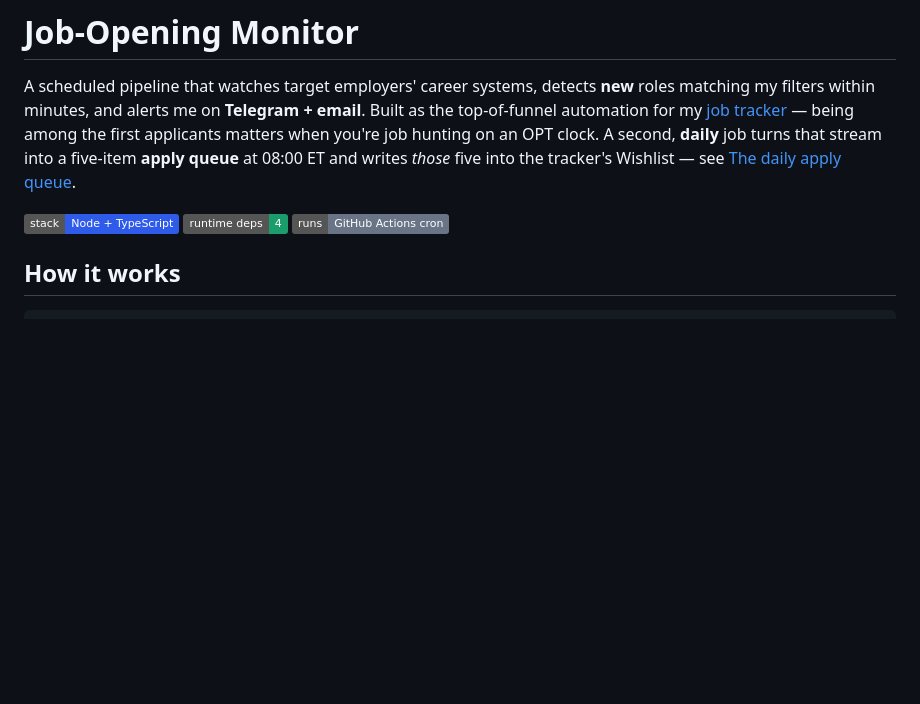
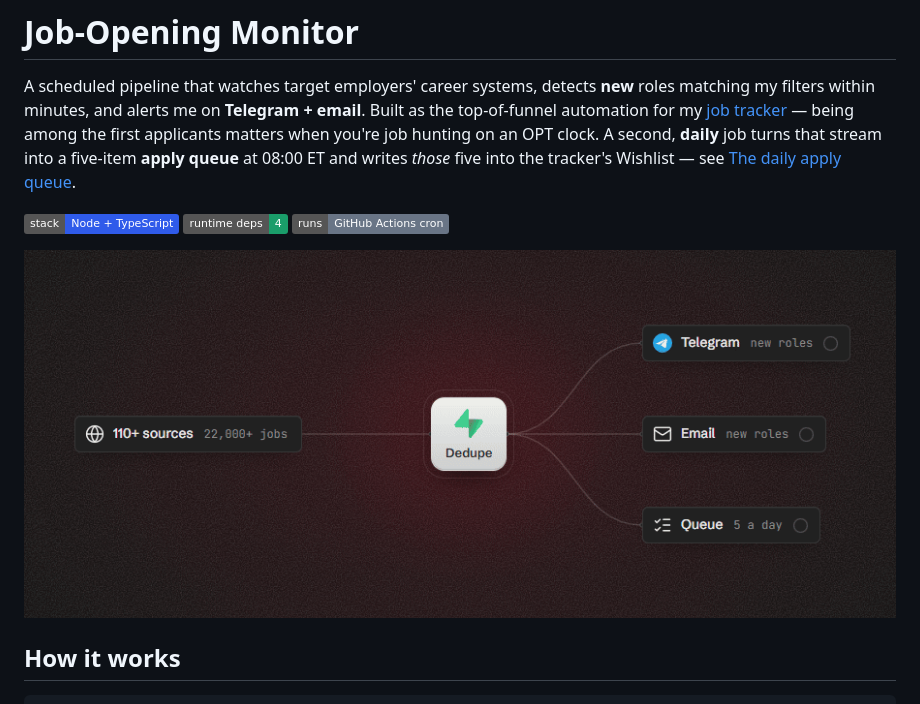
Before and after one commit to Lego514/job-opening-monitor, a Markdown page: README.md, the part around the change. Rendered like a GitHub page; pictures changed too: docs/pipeline.gif (added); badges without logos; blank space fills up the shorter version.

Commit message:
docs: add an animated pipeline diagram to the README
One loop of the source -> dedupe -> Telegram / email / apply-queue flow,
rendered from the diagram on the portfolio site (900x380 GIF, 30 fps,
3.2 s, 328 KB). Sources say "110+" to match the 111 in "How it works";
"22,000+ jobs" matches the 11/11 run (22,956 postings).

```diff
--- a/README.md
+++ b/README.md
@@ -8,6 +8,8 @@ hunting on an OPT clock. A second, **daily** job turns that stream into a five-i
 [The daily apply queue](#the-daily-apply-queue).
 
 ![stack](https://img.shields.io/badge/stack-Node%20%2B%20TypeScript-2f5bea) ![deps](https://img.shields.io/badge/runtime%20deps-4-1a9d6a) ![schedule](https://img.shields.io/badge/runs-GitHub%20Actions%20cron-697586)
+
+![The pipeline: more than 110 sources (over 22,000 postings a run) go through one dedupe step, which sends new roles to Telegram and email and fills an apply queue of five a day](docs/pipeline.gif)
 
 ## How it works
 
```
